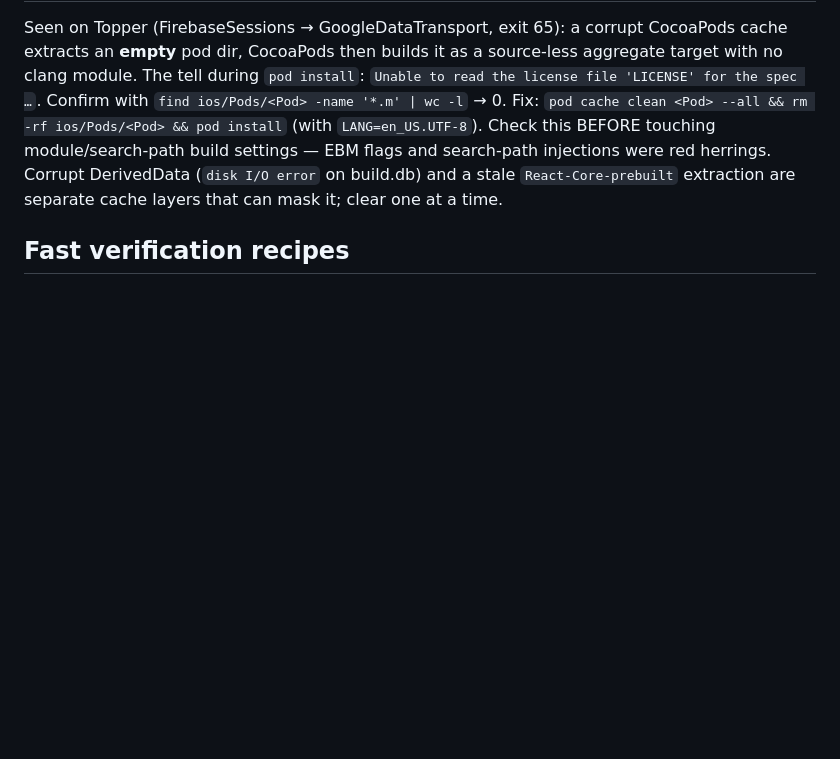
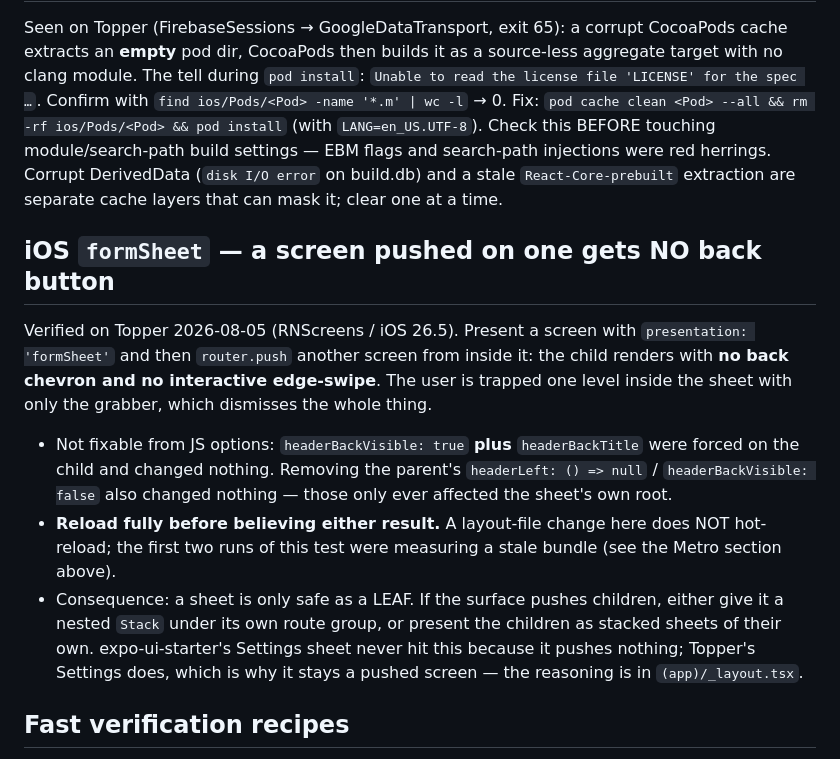
Before and after one commit to juanevillam/sound-shaper, a Markdown page: docs/dev-workflow.md, the part around the change. GitHub-like rendering; blank space fills up the shorter version.

Commit message:
docs: record that a screen pushed on an iOS formSheet loses its back button
Cost most of a session to find and is invisible until someone actually
pushes from inside a sheet. Includes what does NOT fix it
(headerBackVisible / headerBackTitle forced on the child, removing the
parent's headerLeft), and the reminder that a layout change here needs
a full reload before any result is trusted.

Co-Authored-By: Claude Opus 5 <noreply@anthropic.com>

```diff
--- a/docs/dev-workflow.md
+++ b/docs/dev-workflow.md
@@ -66,6 +66,27 @@ Corrupt DerivedData (`disk I/O error` on build.db) and a stale
 `React-Core-prebuilt` extraction are separate cache layers that can mask it;
 clear one at a time.
 
+## iOS `formSheet` — a screen pushed on one gets NO back button
+
+Verified on Topper 2026-08-05 (RNScreens / iOS 26.5). Present a screen with
+`presentation: 'formSheet'` and then `router.push` another screen from inside
+it: the child renders with **no back chevron and no interactive edge-swipe**.
+The user is trapped one level inside the sheet with only the grabber, which
+dismisses the whole thing.
+
+- Not fixable from JS options: `headerBackVisible: true` **plus**
+  `headerBackTitle` were forced on the child and changed nothing. Removing the
+  parent's `headerLeft: () => null` / `headerBackVisible: false` also changed
+  nothing — those only ever affected the sheet's own root.
+- **Reload fully before believing either result.** A layout-file change here
+  does NOT hot-reload; the first two runs of this test were measuring a stale
+  bundle (see the Metro section above).
+- Consequence: a sheet is only safe as a LEAF. If the surface pushes children,
+  either give it a nested `Stack` under its own route group, or present the
+  children as stacked sheets of their own. expo-ui-starter's Settings sheet
+  never hit this because it pushes nothing; Topper's Settings does, which is
+  why it stays a pushed screen — the reasoning is in `(app)/_layout.tsx`.
+
 ## Fast verification recipes
 
 - **Deep-link straight to a screen** instead of tapping through:
```
